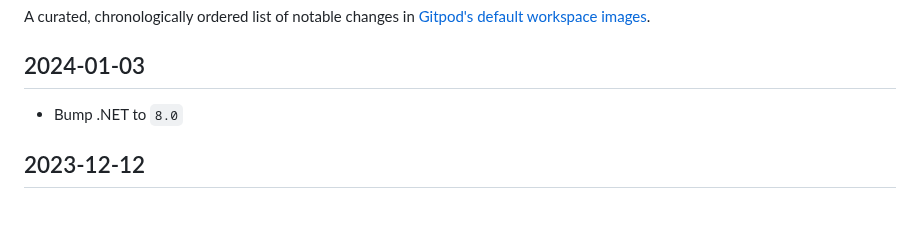
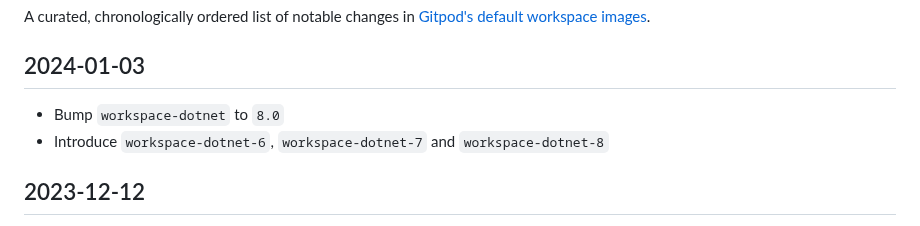
Before and after one commit to gitpod-io/workspace-images, a Markdown page: CHANGELOG.md, the part around the change. Rendered like a GitHub page.

Commit message:
Update changelog

```diff
--- a/CHANGELOG.md
+++ b/CHANGELOG.md
@@ -4,7 +4,8 @@ A curated, chronologically ordered list of notable changes in [Gitpod's default
 
 ## 2024-01-03
 
-- Bump .NET to `8.0`
+- Bump `workspace-dotnet` to `8.0`
+- Introduce `workspace-dotnet-6`, `workspace-dotnet-7` and `workspace-dotnet-8`
 
 ## 2023-12-12
 
```
